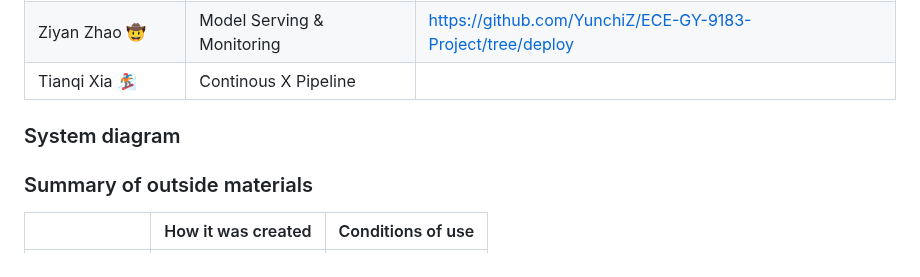
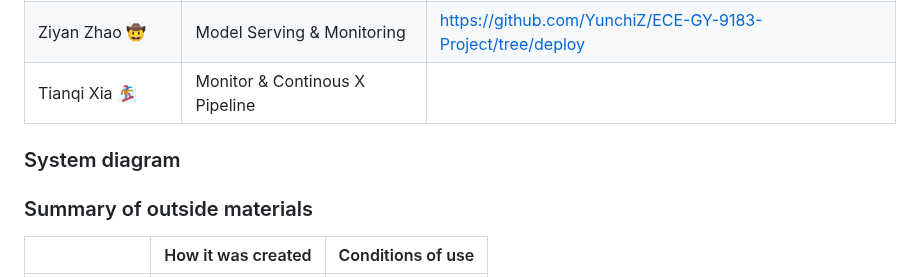
Before and after one commit to YunchiZ/ECE-GY-9183-Project, a Markdown page: README.md, the part around the change. Rendered like a GitHub page.

```diff
--- a/README.md
+++ b/README.md
@@ -28,7 +28,7 @@ link to their contributions in all repos here. -->
 | Haorong Liang 👩‍🚀 | ETL: Data Pipeline                |                                    |
 | Yunchi  Zhao  🐱‍👤 | Model Training                    |                                    |
 | Ziyan   Zhao  🤠 | Model Serving & Monitoring        |https://github.com/YunchiZ/ECE-GY-9183-Project/tree/deploy|
-| Tianqi  Xia   🏂 | Continous X Pipeline |                                    |
+| Tianqi  Xia   🏂 | Monitor & Continous X Pipeline |                                    |
 
 
 ### System diagram
@@ -36,6 +36,8 @@ link to their contributions in all repos here. -->
 <!-- Overall digram of system. Doesn't need polish, does need to show all the pieces.
 Must include: all the hardware, all the containers/software platforms, all the models,
 all the data. -->
+
+
 
 ### Summary of outside materials
 
```
